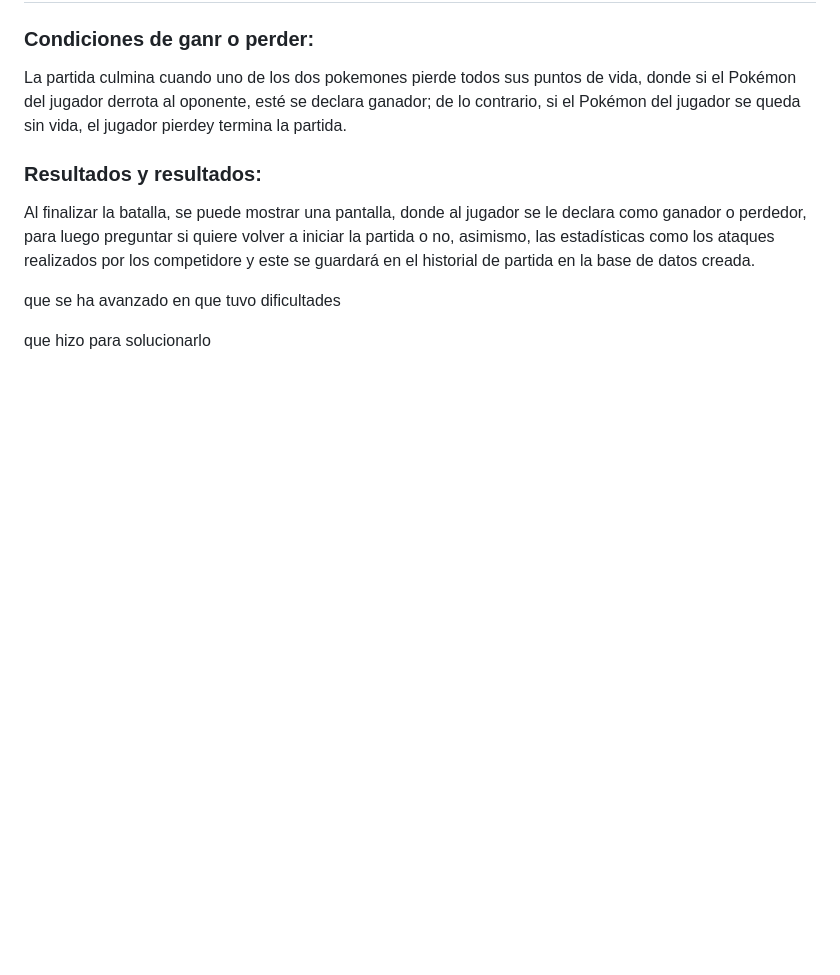
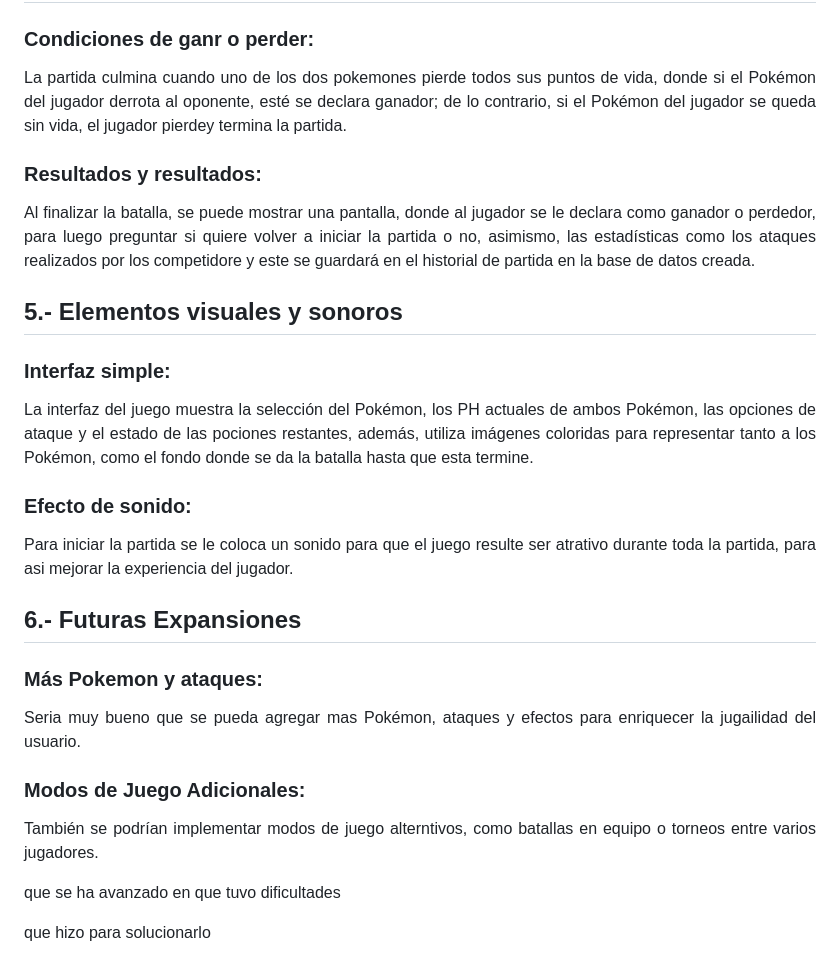
Before and after one commit to Fx2048/TEAM_DB, a Markdown page: Informe de la entrega parcial.md, the part around one of its changes. GitHub-like rendering; blank space fills up the shorter version.

```diff
--- a/Informe de la entrega parcial.md
+++ b/Informe de la entrega parcial.md
@@ -72,9 +81,34 @@ Cuando el Pokémon es atacado, su PH se reduce según la potencia del ataque, do
 La partida culmina cuando uno de los dos pokemones pierde todos sus puntos de vida, donde si el Pokémon del jugador derrota al oponente, esté se declara ganador; de lo contrario, si el Pokémon del jugador se queda sin vida, el jugador pierdey termina la partida.
+</p>
 
 ### Resultados y resultados:
+<p align="justify">
+Al finalizar la batalla, se puede mostrar una pantalla, donde al jugador se le declara como ganador o perdedor, para luego preguntar si quiere volver a iniciar la partida o no, asimismo, las estadísticas como los ataques realizados por los competidore y este se guardará en el historial de partida en la base de datos creada.
+</p>
 
-Al finalizar la batalla, se puede mostrar una pantalla, donde al jugador se le declara como ganador o perdedor, para luego preguntar si quiere volver a iniciar la partida o no, asimismo, las estadísticas como los ataques realizados por los competidore y este se guardará en el historial de partida en la base de datos creada.
+## 5.- Elementos visuales y sonoros
 
+### Interfaz simple:
+<p align="justify">
+La interfaz del juego muestra la selección del Pokémon, los PH actuales de ambos Pokémon, las opciones de ataque y el estado de las pociones restantes, además, utiliza imágenes coloridas para representar tanto a los Pokémon, como el fondo donde se da la batalla hasta que esta termine.
+</p>
+
+### Efecto de sonido:
+<p align="justify">
+Para iniciar la partida se le coloca un sonido para que el juego resulte ser atrativo durante toda la partida, para asi mejorar la experiencia del jugador.
+</p>
+
+## 6.- Futuras Expansiones
+
+### Más Pokemon  y ataques:
+<p align="justify">
+Seria muy bueno que se pueda agregar mas Pokémon, ataques y efectos para enriquecer la jugailidad del usuario.
+</p>
+
+### Modos de Juego Adicionales:
+<p align="justify">
+También se podrían implementar modos de juego alterntivos, como batallas en equipo o torneos entre varios jugadores.
+</p>
 
 que se ha avanzado
 en que tuvo dificultades
```
Also changed, not shown: other parts of Informe de la entrega parcial.md (+19 -10 lines).
